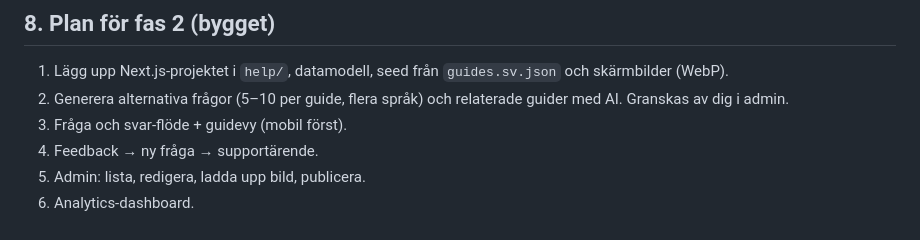
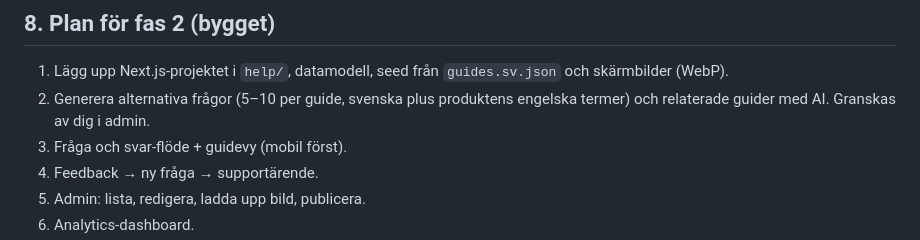
Before and after one commit to wictor-tech/kungbern, a Markdown page: help/PLAN.md, the part around the change. Rendered like a GitHub page.

Commit message:
Help plan: drop leftover multi-language note
Co-Authored-By: Claude Opus 5.5 <noreply@anthropic.com>
Claude-Session: https://claude.ai/code/session_01R21uMZTGs6S5txiHPfJ4yD

```diff
--- a/help/PLAN.md
+++ b/help/PLAN.md
@@ -225,7 +225,7 @@ bråkdelar av en krona.
 ## 8. Plan för fas 2 (bygget)
 
 1. Lägg upp Next.js-projektet i `help/`, datamodell, seed från `guides.sv.json` och skärmbilder (WebP).
-2. Generera alternativa frågor (5–10 per guide, flera språk) och relaterade guider med AI. Granskas av dig i admin.
+2. Generera alternativa frågor (5–10 per guide, svenska plus produktens engelska termer) och relaterade guider med AI. Granskas av dig i admin.
 3. Fråga och svar-flöde + guidevy (mobil först).
 4. Feedback → ny fråga → supportärende.
 5. Admin: lista, redigera, ladda upp bild, publicera.
```
